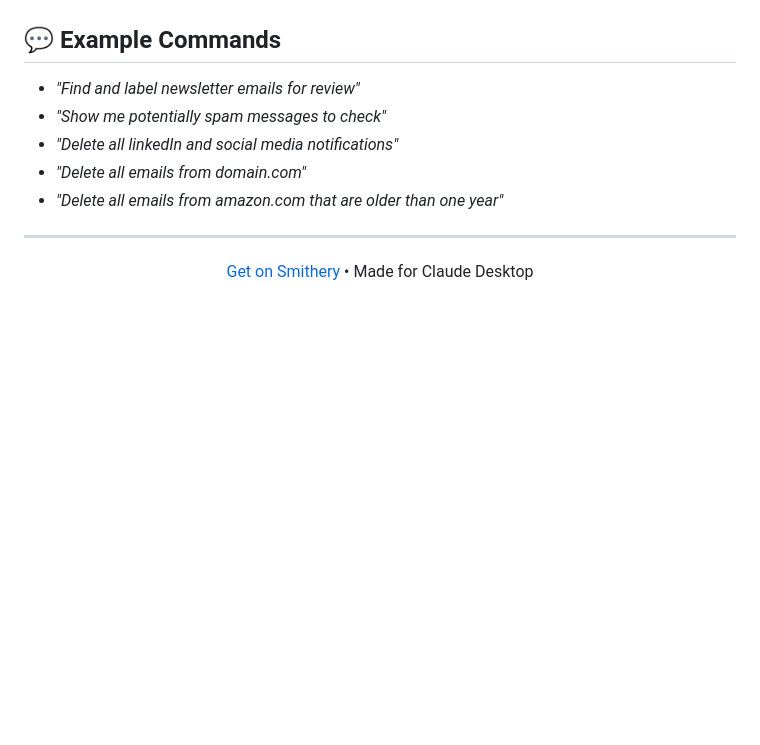
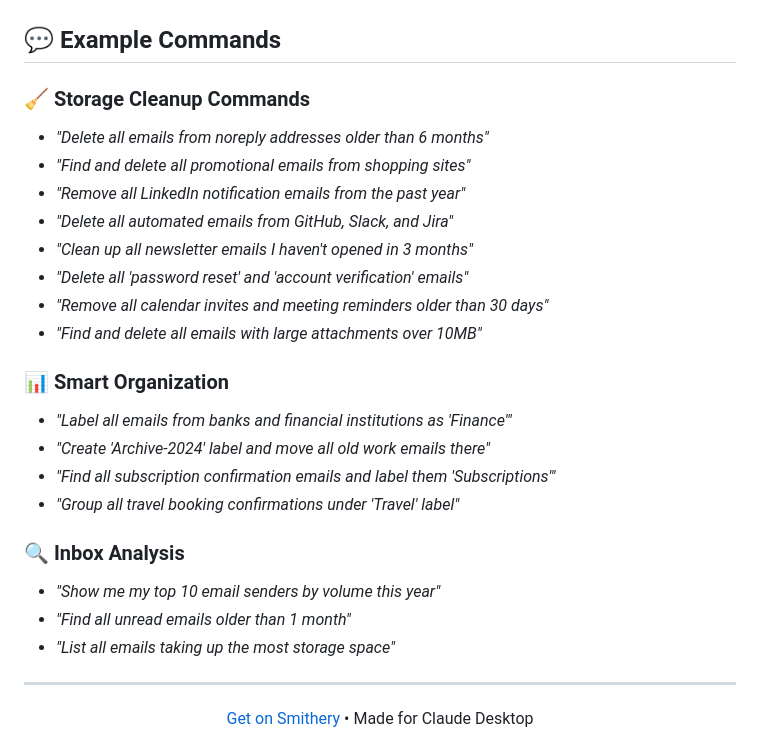
Before and after one commit to muammar-yacoob/GMail-Manager-MCP, a Markdown page: README.md, the part around the change. Drawn GitHub-style; blank space fills up the shorter version.

```diff
--- a/README.md
+++ b/README.md
@@ -80,11 +80,26 @@ Or use local installation:
 
 ## 💬 Example Commands
 
-- *"Find and label newsletter emails for review"*
-- *"Show me potentially spam messages to check"*
-- *"Delete all linkedIn and social media notifications"*
-- *"Delete all emails from domain.com"*
-- *"Delete all emails from amazon.com that are older than one year"*
+### 🧹 Storage Cleanup Commands
+- *"Delete all emails from noreply addresses older than 6 months"*
+- *"Find and delete all promotional emails from shopping sites"*
+- *"Remove all LinkedIn notification emails from the past year"*
+- *"Delete all automated emails from GitHub, Slack, and Jira"*
+- *"Clean up all newsletter emails I haven't opened in 3 months"*
+- *"Delete all 'password reset' and 'account verification' emails"*
+- *"Remove all calendar invites and meeting reminders older than 30 days"*
+- *"Find and delete all emails with large attachments over 10MB"*
+
+### 📊 Smart Organization
+- *"Label all emails from banks and financial institutions as 'Finance'"*
+- *"Create 'Archive-2024' label and move all old work emails there"*
+- *"Find all subscription confirmation emails and label them 'Subscriptions'"*
+- *"Group all travel booking confirmations under 'Travel' label"*
+
+### 🔍 Inbox Analysis
+- *"Show me my top 10 email senders by volume this year"*
+- *"Find all unread emails older than 1 month"*
+- *"List all emails taking up the most storage space"*
 
 ---
 
```
